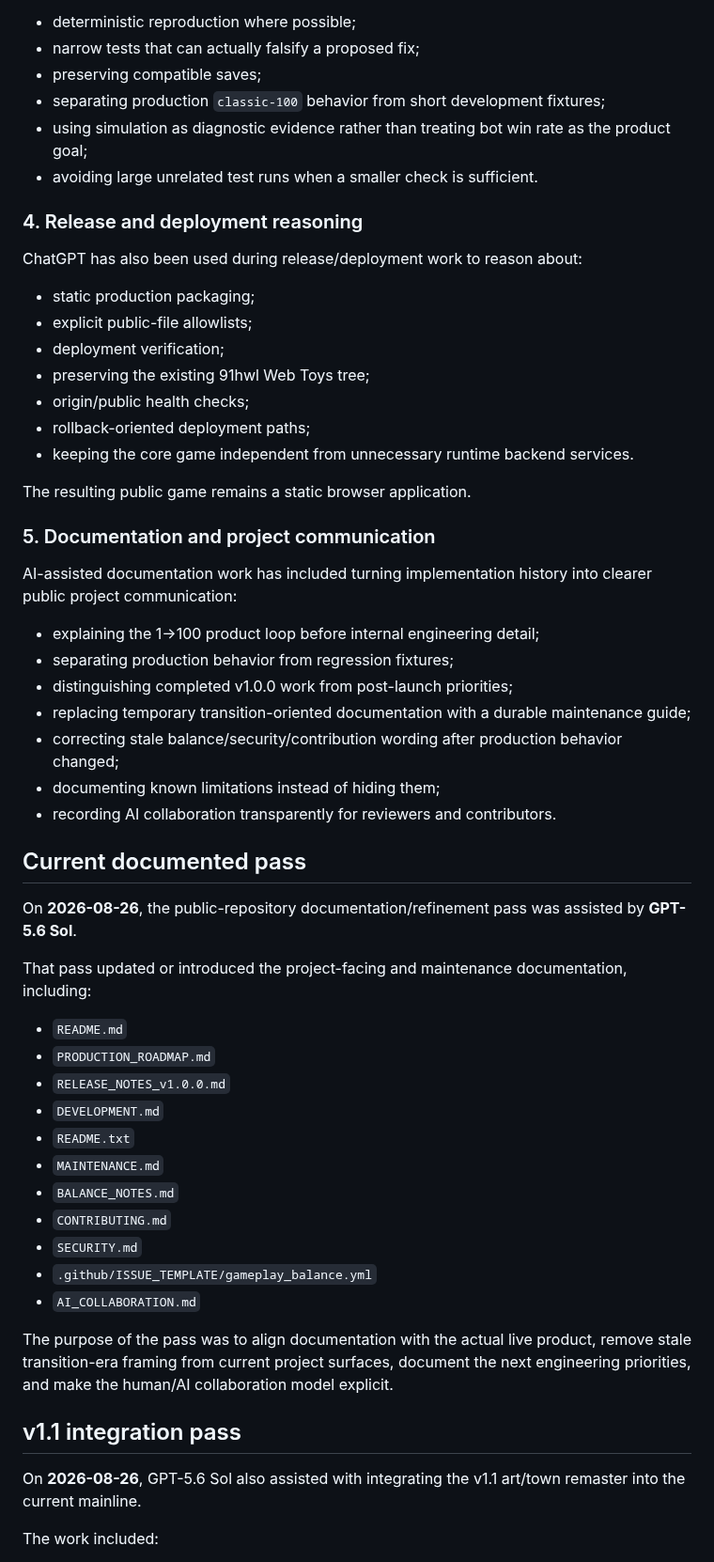
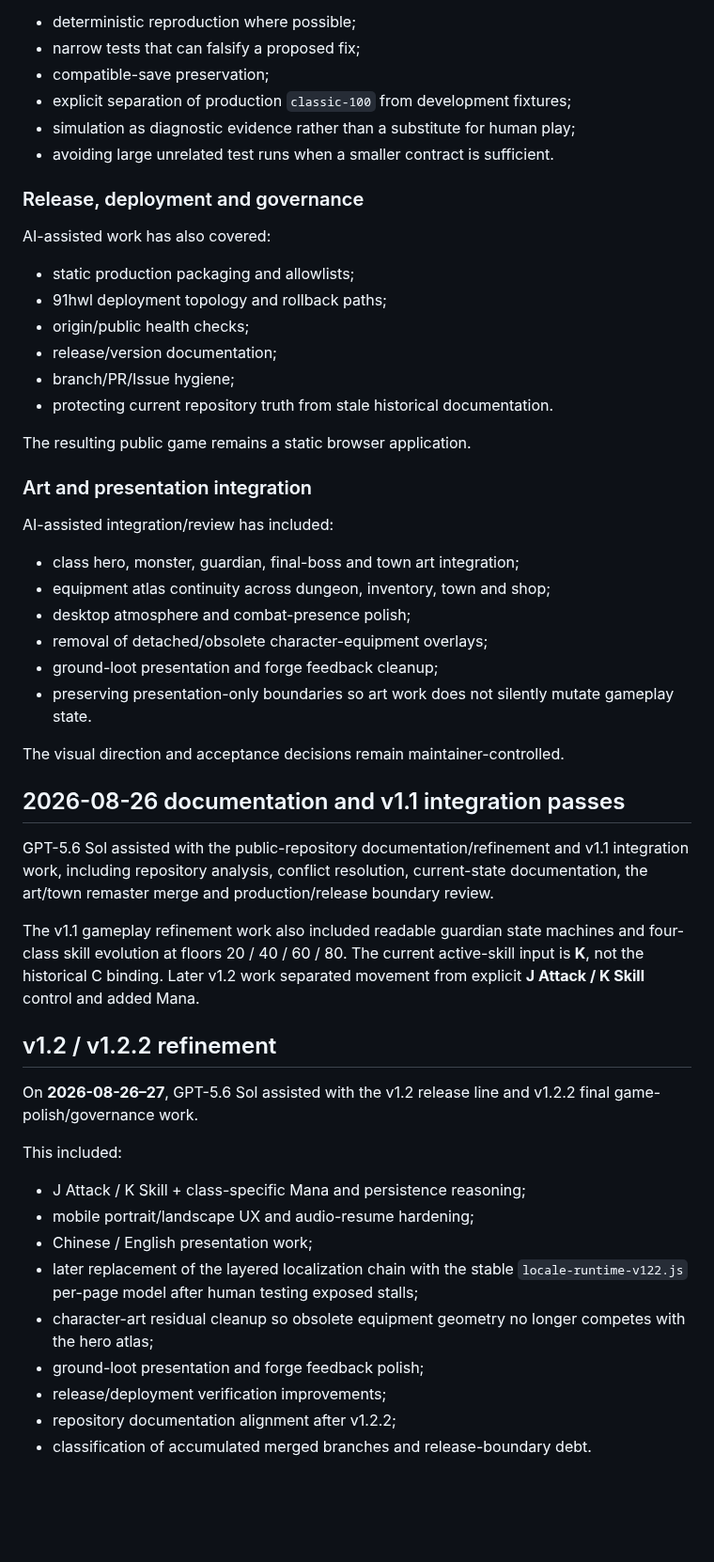
Before and after one commit to diaow2331-ops/dungeon-echo, a Markdown page: AI_COLLABORATION.md, the part around one of its changes. Shown at 94% size. Rendered like a GitHub page; blank space fills up the shorter version.

Commit message:
docs: update AI collaboration record through v1.2.2

```diff
--- a/AI_COLLABORATION.md
+++ b/AI_COLLABORATION.md
@@ -60,60 +47,56 @@ The workflow favors:
 
 - deterministic reproduction where possible;
-- narrow tests that can actually falsify a proposed fix;
-- preserving compatible saves;
-- separating production `classic-100` behavior from short development fixtures;
-- using simulation as diagnostic evidence rather than treating bot win rate as the product goal;
-- avoiding large unrelated test runs when a smaller check is sufficient.
+- narrow tests that can falsify a proposed fix;
+- compatible-save preservation;
+- explicit separation of production `classic-100` from development fixtures;
+- simulation as diagnostic evidence rather than a substitute for human play;
+- avoiding large unrelated test runs when a smaller contract is sufficient.
 
-### 4. Release and deployment reasoning
+### Release, deployment and governance
 
-ChatGPT has also been used during release/deployment work to reason about:
+AI-assisted work has also covered:
 
-- static production packaging;
-- explicit public-file allowlists;
-- deployment verification;
-- preserving the existing 91hwl Web Toys tree;
+- static production packaging and allowlists;
+- 91hwl deployment topology and rollback paths;
 - origin/public health checks;
-- rollback-oriented deployment paths;
-- keeping the core game independent from unnecessary runtime backend services.
+- release/version documentation;
+- branch/PR/Issue hygiene;
+- protecting current repository truth from stale historical documentation.
 
 The resulting public game remains a static browser application.
 
-### 5. Documentation and project communication
+### Art and presentation integration
 
-AI-assisted documentation work has included turning implementation history into clearer public project communication:
+AI-assisted integration/review has included:
 
-- explaining the 1→100 product loop before internal engineering detail;
-- separating production behavior from regression fixtures;
-- distinguishing completed v1.0.0 work from post-launch priorities;
-- replacing temporary transition-oriented documentation with a durable maintenance guide;
-- correcting stale balance/security/contribution wording after production behavior changed;
-- documenting known limitations instead of hiding them;
-- recording AI collaboration transparently for reviewers and contributors.
+- class hero, monster, guardian, final-boss and town art integration;
+- equipment atlas continuity across dungeon, inventory, town and shop;
+- desktop atmosphere and combat-presence polish;
+- removal of detached/obsolete character-equipment overlays;
+- ground-loot presentation and forge feedback cleanup;
+- preserving presentation-only boundaries so art work does not silently mutate gameplay state.
 
-## Current documented pass
+The visual direction and acceptance decisions remain maintainer-controlled.
 
-On **2026-08-26**, the public-repository documentation/refinement pass was assisted by **GPT-5.6 Sol**.
+## 2026-08-26 documentation and v1.1 integration passes
 
-That pass updated or introduced the project-facing and maintenance documentation, including:
+GPT-5.6 Sol assisted with the public-repository documentation/refinement and v1.1 integration work, including repository analysis, conflict resolution, current-state documentation, the art/town remaster merge and production/release boundary review.
 
-- `README.md`
-- `PRODUCTION_ROADMAP.md`
-- `RELEASE_NOTES_v1.0.0.md`
-- `DEVELOPMENT.md`
-- `README.txt`
-- `MAINTENANCE.md`
-- `BALANCE_NOTES.md`
-- `CONTRIBUTING.md`
-- `SECURITY.md`
-- `.github/ISSUE_TEMPLATE/gameplay_balance.yml`
-- `AI_COLLABORATION.md`
+The v1.1 gameplay refinement work also included readable guardian state machines and four-class skill evolution at floors 20 / 40 / 60 / 80. The current active-skill input is **K**, not the historical C binding. Later v1.2 work separated movement from explicit **J Attack / K Skill** control and added Mana.
 
-The purpose of the pass was to align documentation with the actual live product, remove stale transition-era framing from current project surfaces, document the next engineering priorities, and make the human/AI collaboration model explicit.
+## v1.2 / v1.2.2 refinement
 
-## v1.1 integration pass
+On **2026-08-26–27**, GPT-5.6 Sol assisted with the v1.2 release line and v1.2.2 final game-polish/governance work.
 
-On **2026-08-26**, GPT-5.6 Sol also assisted with integrating the v1.1 art/town remaster into the current mainline.
+This included:
 
-The work included:
+- J Attack / K Skill + class-specific Mana and persistence reasoning;
+- mobile portrait/landscape UX and audio-resume hardening;
+- Chinese / English presentation work;
+- later replacement of the layered localization chain with the stable `locale-runtime-v122.js` per-page model after human testing exposed stalls;
+- character-art residual cleanup so obsolete equipment geometry no longer competes with the hero atlas;
+- ground-loot presentation and forge feedback polish;
+- release/deployment verification improvements;
+- repository documentation alignment after v1.2.2;
+- classification of accumulated merged branches and release-boundary debt.
 
```
Also changed, not shown: other parts of AI_COLLABORATION.md (+18 -54 lines).
